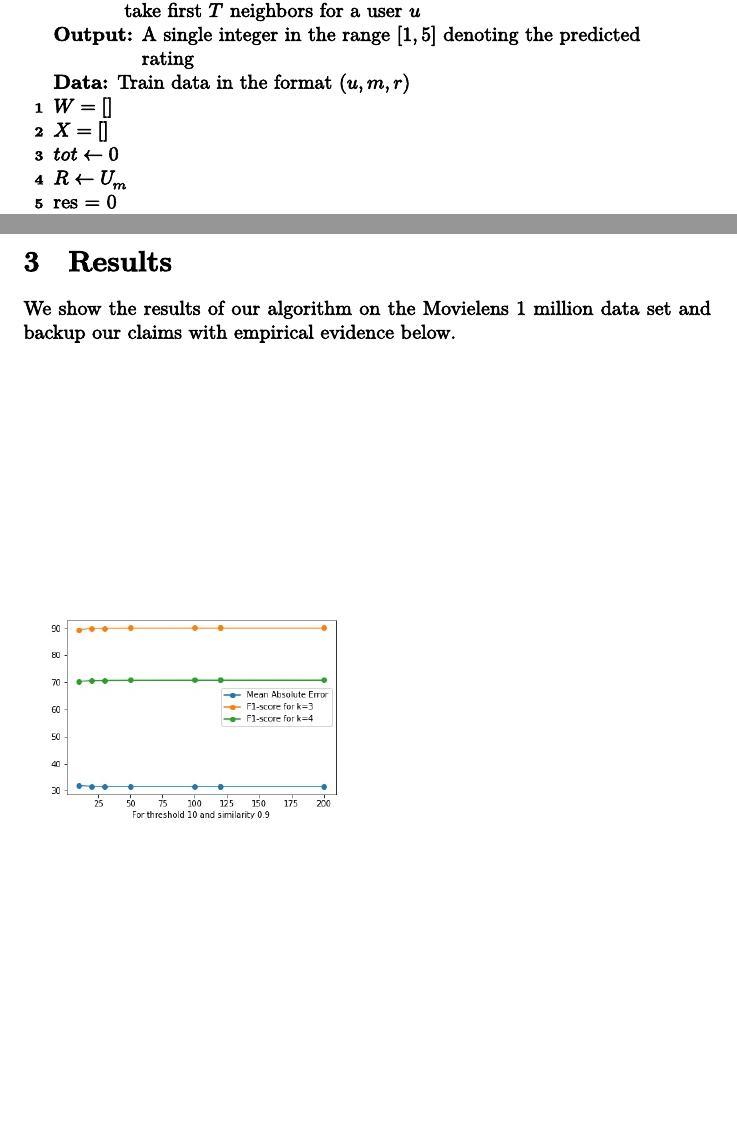
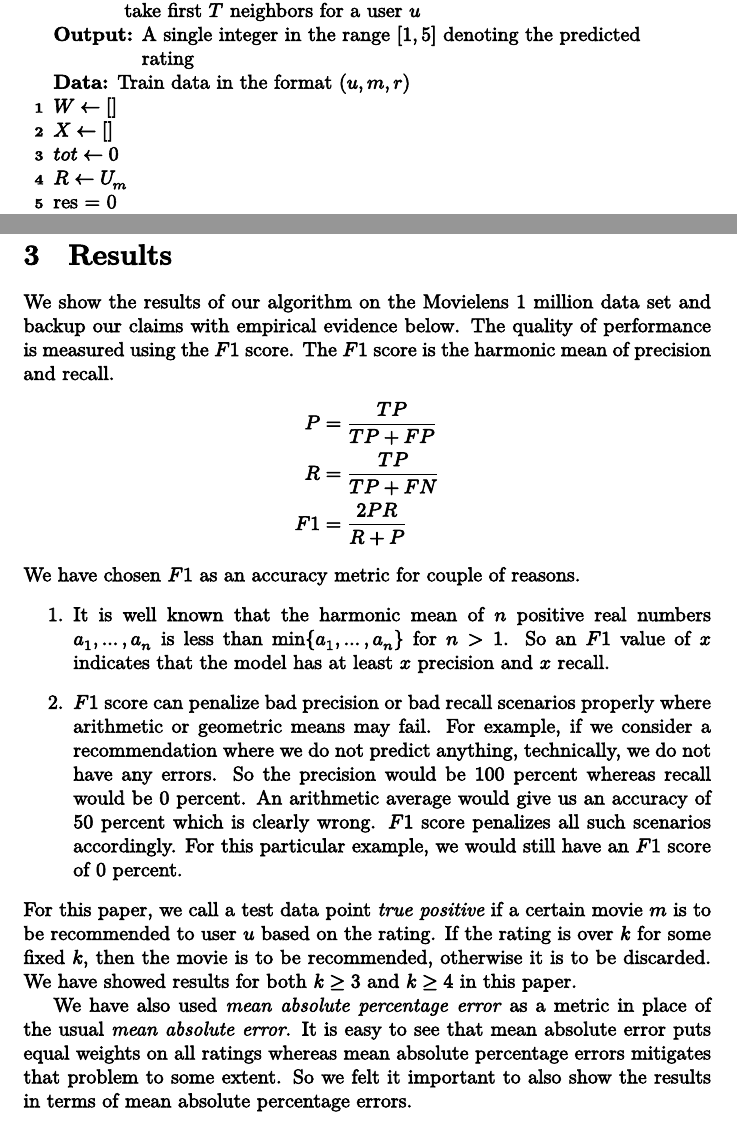
Before and after one commit to proafxin/asyer, a LaTeX paper (paper.tex): two parts of pages 3 and 5 of 10 before the commit and two parts of pages 3 and 5 of 11 after it, joined at a grey line, cut so that both start at the same text, the shorter picture padded with empty space. Compiled offline with XeLaTeX.

Commit message:
updated paper

```diff
--- a/paper.tex
+++ b/paper.tex
@@ -43,8 +43,8 @@
 			\KwIn{Test data in the format $(u,m)$, Threshold $t$, similarity $s$, $T$ to take first $T$ neighbors for a user $u$}
 			\KwOut{A single integer in the range $[1,5]$ denoting the predicted rating}
 			\KwData{Train data in the format $(u,m,r)$}
-			$W = []$\\
-			$X = []$\\
+			$W\leftarrow []$\\
+			$X\leftarrow []$\\
 			$tot\leftarrow0$\\
 			$R\leftarrow U_{m}$\\
 			res = 0\\
@@ -98,8 +98,23 @@
 			As we can see, it does not matter if $m\gg n$ or $n\gg m$ since the difference $|\bar{A}-\bar{B}|$ or the ratio $\frac{\bar{A}}{\bar{B}}$ only depends on the ratio $\dfrac{a}{m}$ and $\dfrac{b}{n}$. So as long as these ratios are similar, $\bar{A}$ and $\bar{B}$ are similar as well.
 		\end{enumerate}\clearpage
 	\section{Results}
-	We show the results of our algorithm on the Movielens 1 million data set and backup our claims with empirical evidence below.
+	We show the results of our algorithm on the Movielens 1 million data set and backup our claims with empirical evidence below. The quality of performance is measured using the $F1$ score. The $F1$ score is the harmonic mean of precision and recall.
+		\begin{align*}
+			P
+				& = \dfrac{TP}{TP+FP}\\
+			R
+				& = \dfrac{TP}{TP+FN}\\
+			F1
+				& = \dfrac{2PR}{R+P}
+		\end{align*}
+	We have chosen $F1$ as an accuracy metric for couple of reasons.
+		\begin{enumerate}
+			\item It is well known that the harmonic mean of $n$ positive real numbers $a_{1},\ldots,a_{n}$ is less than $\min\{a_{1},\ldots,a_{n}\}$ for $n>1$. So an $F1$ value of $x$ indicates that the model has at least $x$ precision and $x$ recall.
+			\item $F1$ score can penalize bad precision or bad recall scenarios properly where arithmetic or geometric means may fail. For example, if we consider a recommendation where we do not predict anything, technically, we do not have any errors. So the precision would be $100$ percent whereas recall would be $0$ percent. An arithmetic average would give us an accuracy of $50$ percent which is clearly wrong. $F1$ score penalizes all such scenarios accordingly. For this particular example, we would still have an $F1$ score of $0$ percent.
+		\end{enumerate}
+	For this paper, we call a test data point \textit{true positive} if a certain movie $m$ is to be recommended to user $u$ based on the rating. If the rating is over $k$ for some fixed $k$, then the movie is to be recommended, otherwise it is to be discarded. We have showed results for both $k\geq 3$ and $k\geq 4$ in this paper.
 
+	We have also used \textit{mean absolute percentage error} as a metric in place of the usual \textit{mean absolute error}. It is easy to see that mean absolute error puts equal weights on all ratings whereas mean absolute percentage errors mitigates that problem to some extent. So we felt it important to also show the results in terms of mean absolute percentage errors.
 	\foreach \x in {10,20,30,50,100}
 	{
 		\foreach\y in {7,8,9}{
```
Also changed, not shown: paper.pdf, paper.tex (1 more changed lines).
